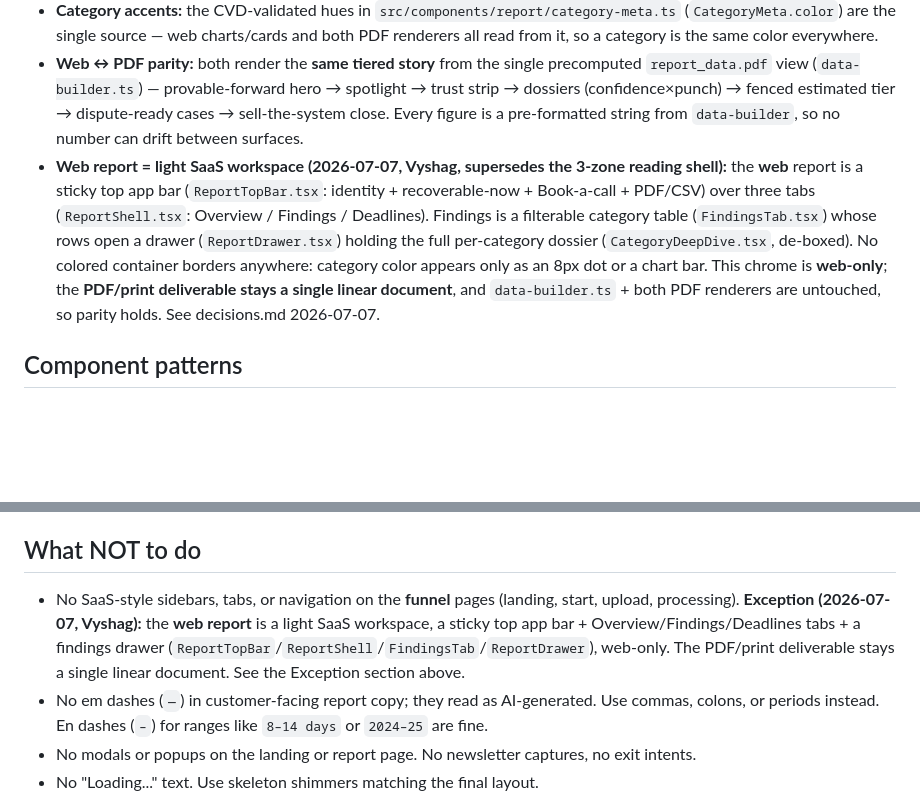
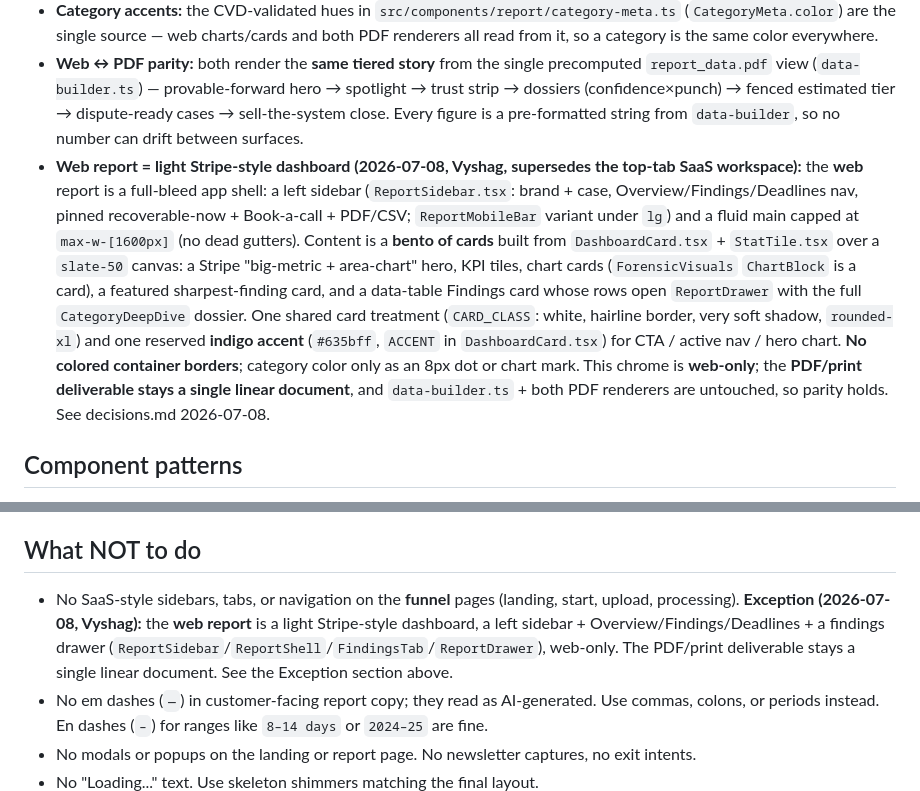
Before and after one commit to vyshagcliency/X-ray, a Markdown page: .claude/rules/frontend.md, 2 parts joined by grey strips. Drawn GitHub-style; blank space fills up the shorter version.

Commit message:
Report v2: update frontend.md + decisions.md for the Stripe dashboard model

```diff
--- a/.claude/rules/frontend.md
+++ b/.claude/rules/frontend.md
@@ -23,7 +23,7 @@ The dark near-black direction above governs the **product** surfaces (landing, s
 - **Report palette (web + PDF share it, so they read as one document):** slate — ink `#0f172a`, body `#334155`, muted `#64748b`, faint `#94a3b8`, hairline `#e2e8f0`, panel `#f8fafc`. Web uses the Tailwind `slate-*` scale; the PDF (`react-pdf-render.tsx` constants + `report.typ` `#let`s) uses the same hexes verbatim.
 - **Category accents:** the CVD-validated hues in `src/components/report/category-meta.ts` (`CategoryMeta.color`) are the single source — web charts/cards and both PDF renderers all read from it, so a category is the same color everywhere.
 - **Web ↔ PDF parity:** both render the **same tiered story** from the single precomputed `report_data.pdf` view (`data-builder.ts`) — provable-forward hero → spotlight → trust strip → dossiers (confidence×punch) → fenced estimated tier → dispute-ready cases → sell-the-system close. Every figure is a pre-formatted string from `data-builder`, so no number can drift between surfaces.
-- **Web report = light SaaS workspace (2026-07-07, Vyshag, supersedes the 3-zone reading shell):** the **web** report is a sticky top app bar (`ReportTopBar.tsx`: identity + recoverable-now + Book-a-call + PDF/CSV) over three tabs (`ReportShell.tsx`: Overview / Findings / Deadlines). Findings is a filterable category table (`FindingsTab.tsx`) whose rows open a drawer (`ReportDrawer.tsx`) holding the full per-category dossier (`CategoryDeepDive.tsx`, de-boxed). No colored container borders anywhere: category color appears only as an 8px dot or a chart bar. This chrome is **web-only**; the **PDF/print deliverable stays a single linear document**, and `data-builder.ts` + both PDF renderers are untouched, so parity holds. See decisions.md 2026-07-07.
+- **Web report = light Stripe-style dashboard (2026-07-08, Vyshag, supersedes the top-tab SaaS workspace):** the **web** report is a full-bleed app shell: a left sidebar (`ReportSidebar.tsx`: brand + case, Overview/Findings/Deadlines nav, pinned recoverable-now + Book-a-call + PDF/CSV; `ReportMobileBar` variant under `lg`) and a fluid main capped at `max-w-[1600px]` (no dead gutters). Content is a **bento of cards** built from `DashboardCard.tsx` + `StatTile.tsx` over a `slate-50` canvas: a Stripe "big-metric + area-chart" hero, KPI tiles, chart cards (`ForensicVisuals` `ChartBlock` is a card), a featured sharpest-finding card, and a data-table Findings card whose rows open `ReportDrawer` with the full `CategoryDeepDive` dossier. One shared card treatment (`CARD_CLASS`: white, hairline border, very soft shadow, `rounded-xl`) and one reserved **indigo accent** (`#635bff`, `ACCENT` in `DashboardCard.tsx`) for CTA / active nav / hero chart. **No colored container borders**; category color only as an 8px dot or chart mark. This chrome is **web-only**; the **PDF/print deliverable stays a single linear document**, and `data-builder.ts` + both PDF renderers are untouched, so parity holds. See decisions.md 2026-07-08.
 
 ## Component patterns
 
@@ -64,7 +64,7 @@ The dark near-black direction above governs the **product** surfaces (landing, s
 
 ## What NOT to do
 
-- No SaaS-style sidebars, tabs, or navigation on the **funnel** pages (landing, start, upload, processing). **Exception (2026-07-07, Vyshag):** the **web report** is a light SaaS workspace, a sticky top app bar + Overview/Findings/Deadlines tabs + a findings drawer (`ReportTopBar`/`ReportShell`/`FindingsTab`/`ReportDrawer`), web-only. The PDF/print deliverable stays a single linear document. See the Exception section above.
+- No SaaS-style sidebars, tabs, or navigation on the **funnel** pages (landing, start, upload, processing). **Exception (2026-07-08, Vyshag):** the **web report** is a light Stripe-style dashboard, a left sidebar + Overview/Findings/Deadlines + a findings drawer (`ReportSidebar`/`ReportShell`/`FindingsTab`/`ReportDrawer`), web-only. The PDF/print deliverable stays a single linear document. See the Exception section above.
 - No em dashes (`—`) in customer-facing report copy; they read as AI-generated. Use commas, colons, or periods instead. En dashes (`–`) for ranges like `8–14 days` or `2024–25` are fine.
 - No modals or popups on the landing or report page. No newsletter captures, no exit intents.
 - No "Loading..." text. Use skeleton shimmers matching the final layout.
```
Also changed, not shown: decisions.md (+1 -0 lines).
